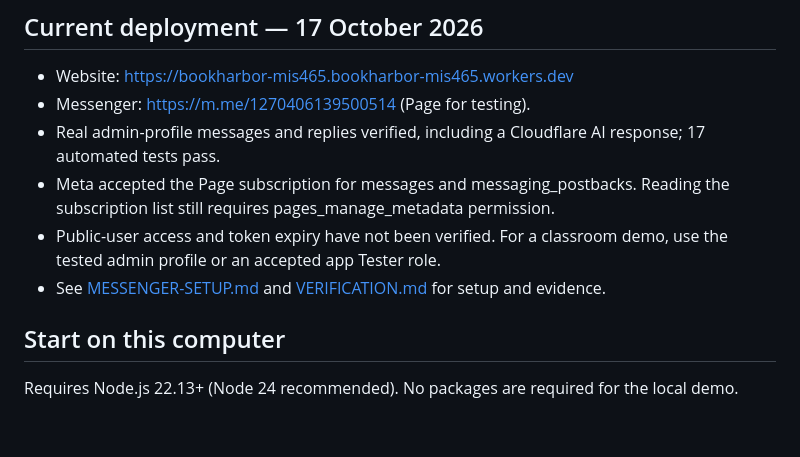
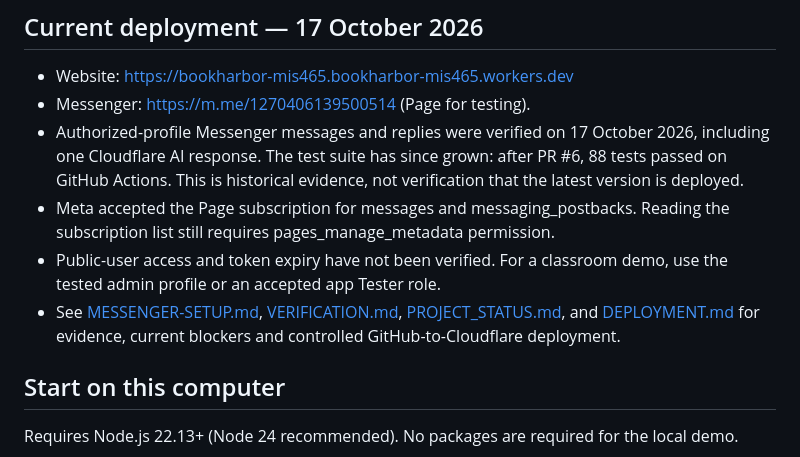
Before and after one commit to rishadamin001/bd-ai-sales-agent, a Markdown page: bookharbor/README.md, the part around the change. Rendered like a GitHub page; blank space fills up the shorter version.

Commit message:
docs(bookharbor): distinguish historical Messenger demo from current CI and deployment status

```diff
--- a/bookharbor/README.md
+++ b/bookharbor/README.md
@@ -6,10 +6,10 @@ A working academic bookshop demo for IUB Web Development & E-commerce. It includ
 
 - Website: https://bookharbor-mis465.bookharbor-mis465.workers.dev
 - Messenger: https://m.me/1270406139500514 (Page for testing).
-- Real admin-profile messages and replies verified, including a Cloudflare AI response; 17 automated tests pass.
+- Authorized-profile Messenger messages and replies were verified on 17 October 2026, including one Cloudflare AI response. The test suite has since grown: after PR #6, 88 tests passed on GitHub Actions. This is historical evidence, not verification that the latest version is deployed.
 - Meta accepted the Page subscription for messages and messaging_postbacks. Reading the subscription list still requires pages_manage_metadata permission.
 - Public-user access and token expiry have not been verified. For a classroom demo, use the tested admin profile or an accepted app Tester role.
-- See [MESSENGER-SETUP.md](MESSENGER-SETUP.md) and [VERIFICATION.md](VERIFICATION.md) for setup and evidence.
+- See [MESSENGER-SETUP.md](MESSENGER-SETUP.md), [VERIFICATION.md](VERIFICATION.md), [PROJECT_STATUS.md](PROJECT_STATUS.md), and [DEPLOYMENT.md](DEPLOYMENT.md) for evidence, current blockers and controlled GitHub-to-Cloudflare deployment.
 
 ## Start on this computer
 
```
